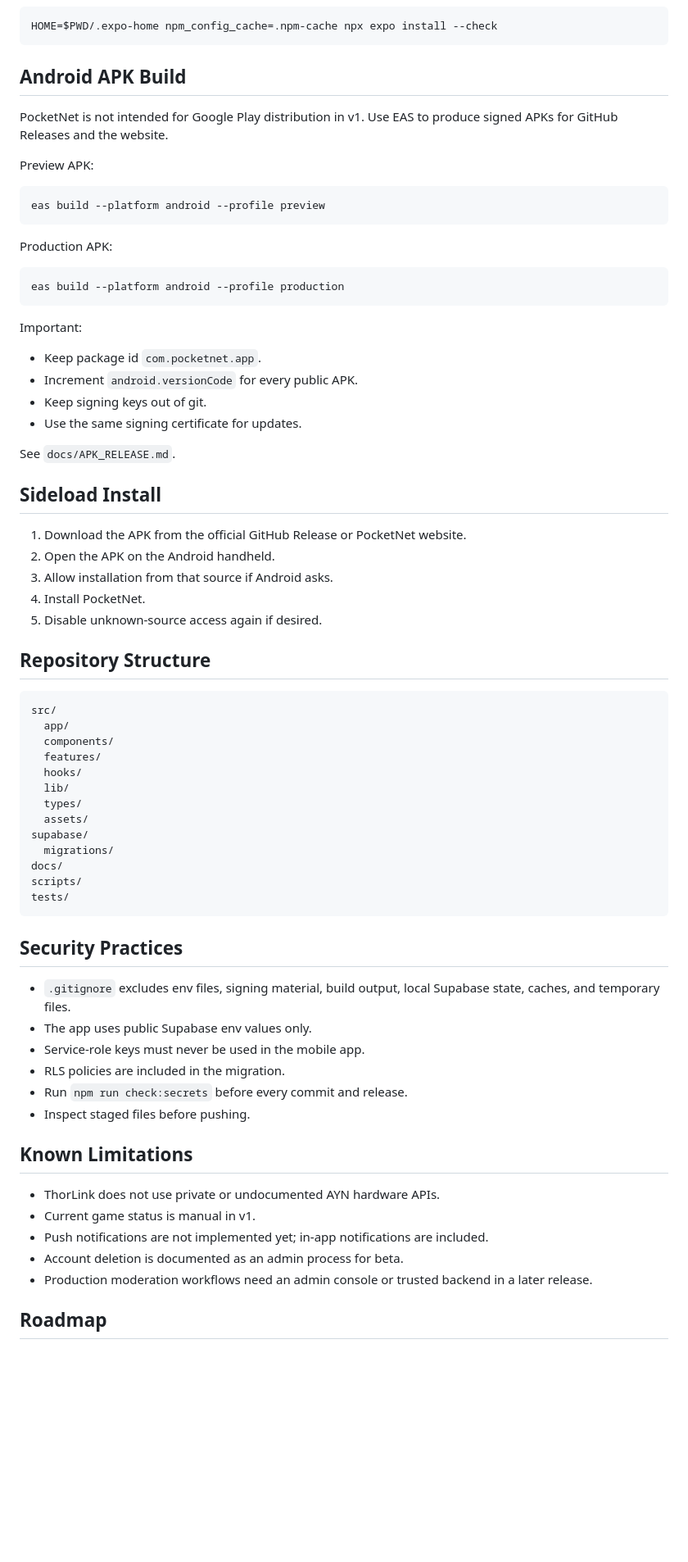
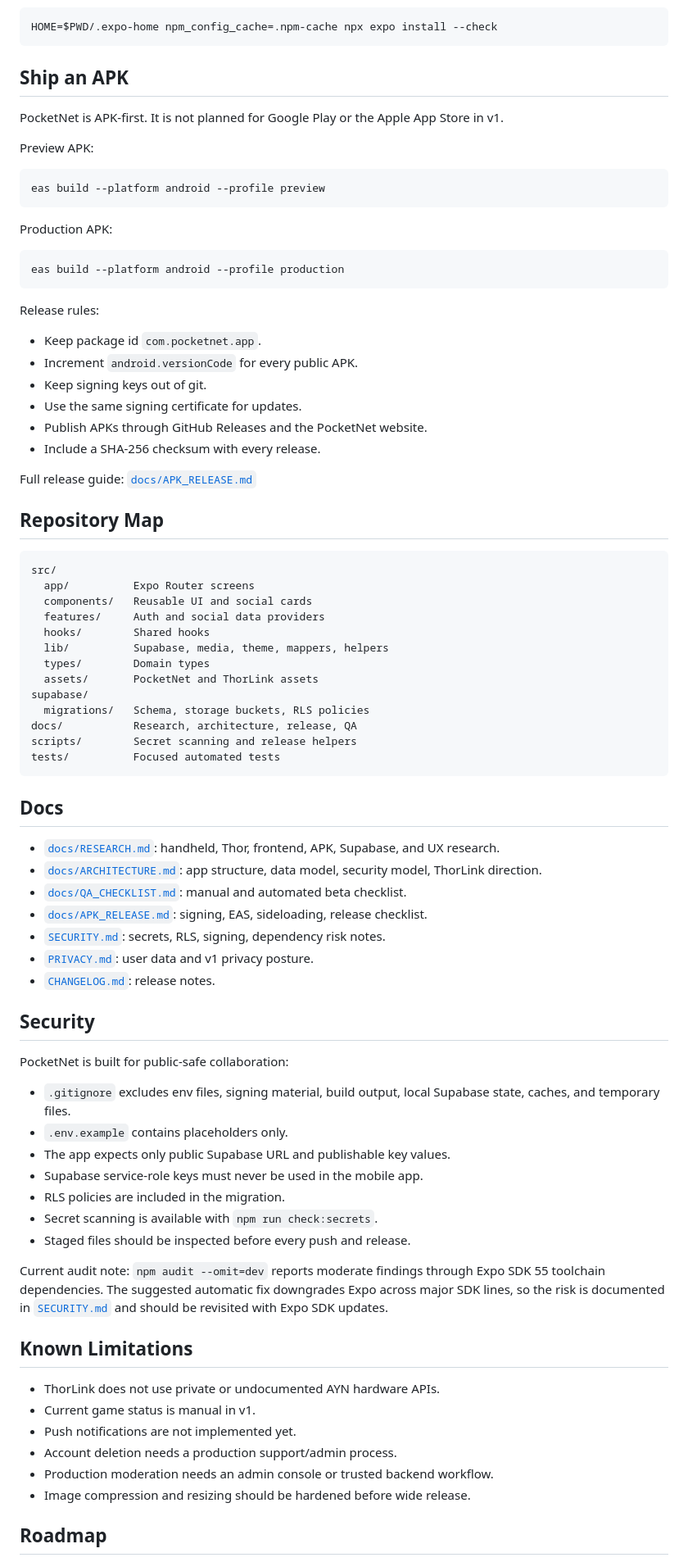
Before and after one commit to DosukaSOL/PocketNet, a Markdown page: README.md, the part around one of its changes. Shown at 82% size. Drawn GitHub-style; blank space fills up the shorter version.

````diff
--- a/README.md
+++ b/README.md
@@ -111,9 +190,9 @@ Expo dependency compatibility:
 HOME=$PWD/.expo-home npm_config_cache=.npm-cache npx expo install --check
 ```
 
-## Android APK Build
+## Ship an APK
 
-PocketNet is not intended for Google Play distribution in v1. Use EAS to produce signed APKs for GitHub Releases and the website.
+PocketNet is APK-first. It is not planned for Google Play or the Apple App Store in v1.
 
 Preview APK:
 
@@ -127,57 +206,67 @@ Production APK:
 eas build --platform android --profile production
 ```
 
-Important:
+Release rules:
 
 - Keep package id `com.pocketnet.app`.
 - Increment `android.versionCode` for every public APK.
 - Keep signing keys out of git.
 - Use the same signing certificate for updates.
+- Publish APKs through GitHub Releases and the PocketNet website.
+- Include a SHA-256 checksum with every release.
 
-See `docs/APK_RELEASE.md`.
+Full release guide: [`docs/APK_RELEASE.md`](docs/APK_RELEASE.md)
 
-## Sideload Install
-
-1. Download the APK from the official GitHub Release or PocketNet website.
-2. Open the APK on the Android handheld.
-3. Allow installation from that source if Android asks.
-4. Install PocketNet.
-5. Disable unknown-source access again if desired.
-
-## Repository Structure
+## Repository Map
 
 ```text
 src/
-  app/
-  components/
-  features/
-  hooks/
-  lib/
-  types/
-  assets/
+  app/          Expo Router screens
+  components/   Reusable UI and social cards
+  features/     Auth and social data providers
+  hooks/        Shared hooks
+  lib/          Supabase, media, theme, mappers, helpers
+  types/        Domain types
+  assets/       PocketNet and ThorLink assets
 supabase/
-  migrations/
-docs/
-scripts/
-tests/
+  migrations/   Schema, storage buckets, RLS policies
+docs/           Research, architecture, release, QA
+scripts/        Secret scanning and release helpers
+tests/          Focused automated tests
 ```
 
-## Security Practices
+## Docs
+
+- [`docs/RESEARCH.md`](docs/RESEARCH.md): handheld, Thor, frontend, APK, Supabase, and UX research.
+- [`docs/ARCHITECTURE.md`](docs/ARCHITECTURE.md): app structure, data model, security model, ThorLink direction.
+- [`docs/QA_CHECKLIST.md`](docs/QA_CHECKLIST.md): manual and automated beta checklist.
+- [`docs/APK_RELEASE.md`](docs/APK_RELEASE.md): signing, EAS, sideloading, release checklist.
+- [`SECURITY.md`](SECURITY.md): secrets, RLS, signing, dependency risk notes.
+- [`PRIVACY.md`](PRIVACY.md): user data and v1 privacy posture.
+- [`CHANGELOG.md`](CHANGELOG.md): release notes.
+
+## Security
+
+PocketNet is built for public-safe collaboration:
 
 - `.gitignore` excludes env files, signing material, build output, local Supabase state, caches, and temporary files.
-- The app uses public Supabase env values only.
-- Service-role keys must never be used in the mobile app.
+- `.env.example` contains placeholders only.
+- The app expects only public Supabase URL and publishable key values.
+- Supabase service-role keys must never be used in the mobile app.
 - RLS policies are included in the migration.
-- Run `npm run check:secrets` before every commit and release.
-- Inspect staged files before pushing.
+- Secret scanning is available with `npm run check:secrets`.
+- Staged files should be inspected before every push and release.
+
+Current audit note: `npm audit --omit=dev` reports moderate findings through Expo SDK 55 toolchain dependencies. The suggested automatic fix downgrades Expo across major SDK lines, so the risk is documented in [`SECURITY.md`](SECURITY.md) and should be revisited with Expo SDK updates.
 
 ## Known Limitations
 
 - ThorLink does not use private or undocumented AYN hardware APIs.
 - Current game status is manual in v1.
-- Push notifications are not implemented yet; in-app notifications are included.
-- Account deletion is documented as an admin process for beta.
-- Production moderation workflows need an admin console or trusted backend in a later release.
+- Push notifications are not implemented yet.
+- Account deletion needs a production support/admin process.
+- Production moderation needs an admin console or trusted backend workflow.
+- Image compression and resizing should be hardened before wide release.
 
 ## Roadmap
 
````
Also changed, not shown: other parts of README.md (+137 -39 lines).
